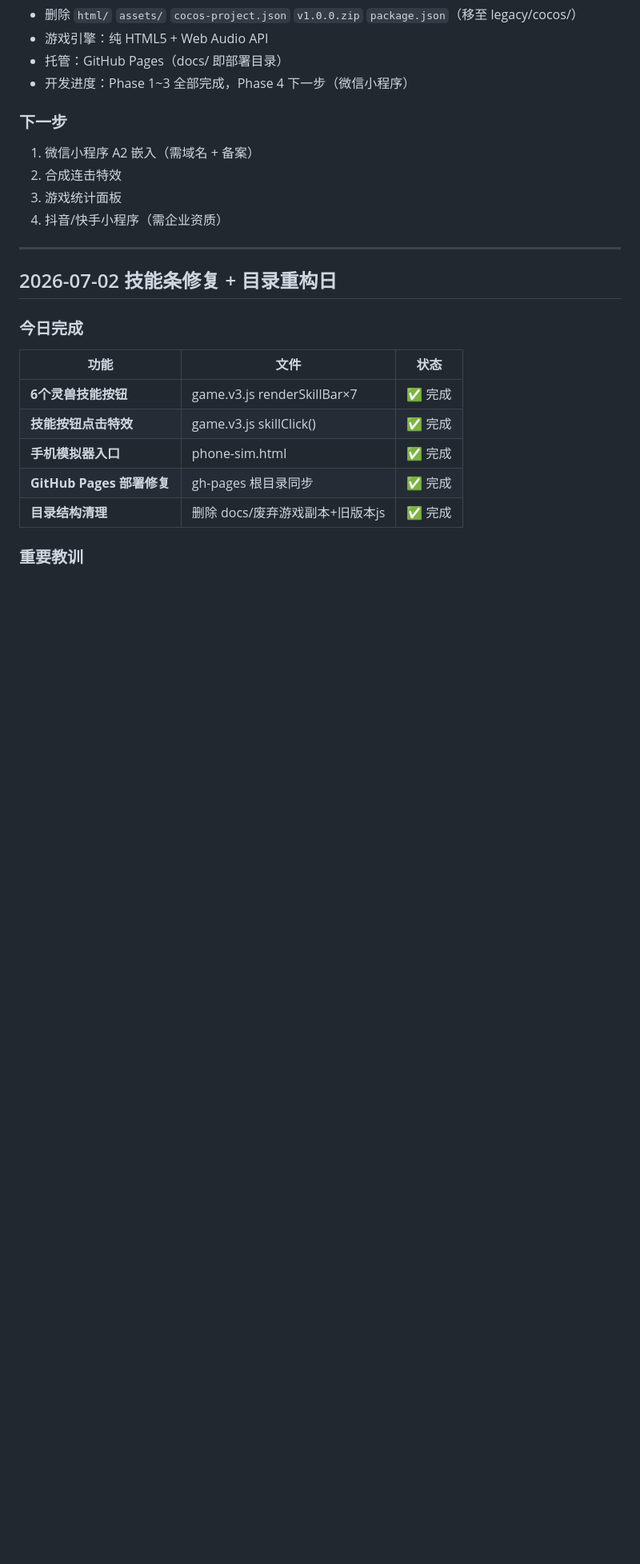
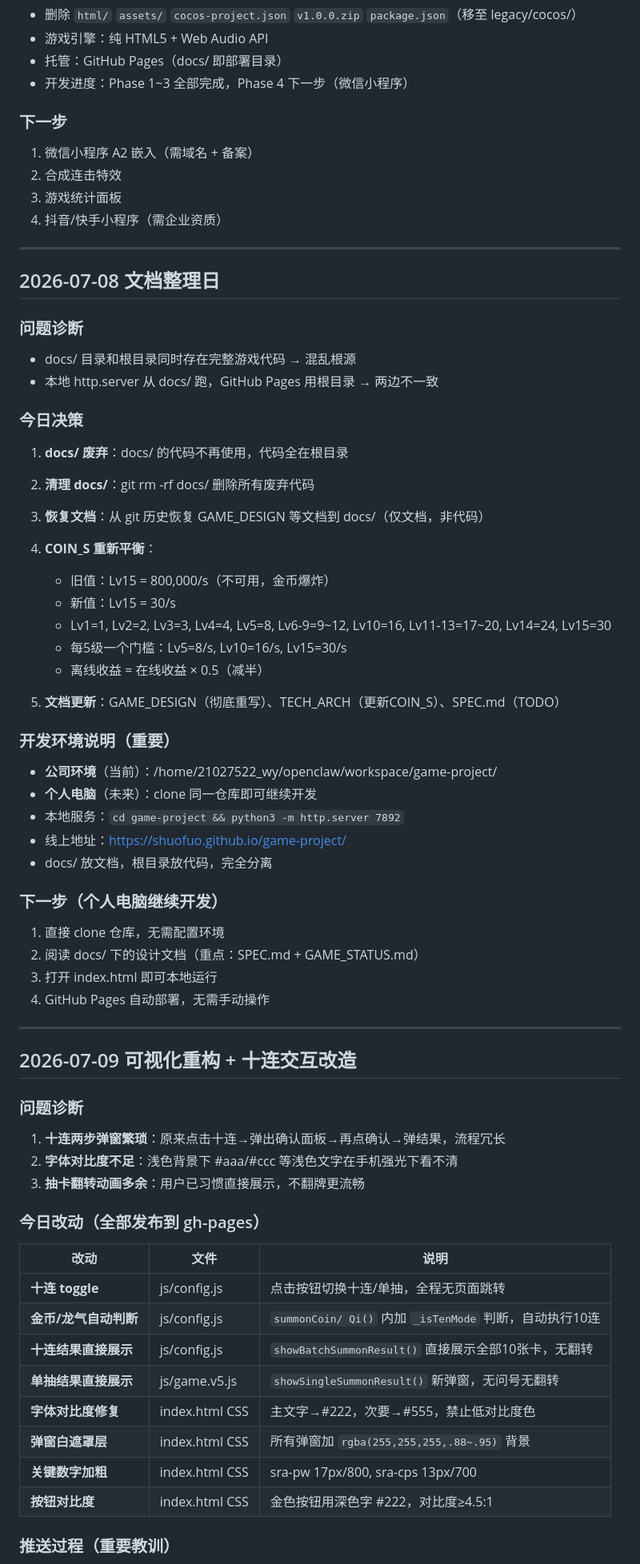
Before and after one commit to shuofuo/game-project, a Markdown page: docs/DAILY_LOG.md, the part around one of its changes. Shown at 80% size. Rendered like a GitHub page; blank space fills up the shorter version.

Commit message:
docs: update DAILY_LOG + GAME_STATUS (toggle summon + font fix)

```diff
--- a/docs/DAILY_LOG.md
+++ b/docs/DAILY_LOG.md
@@ -118,18 +118,61 @@
 4. 抖音/快手小程序（需企业资质）
 
 ---
+## 2026-07-08 文档整理日
 
-## 2026-07-02 技能条修复 + 目录重构日
+### 问题诊断
+- docs/ 目录和根目录同时存在完整游戏代码 → 混乱根源
+- 本地 http.server 从 docs/ 跑，GitHub Pages 用根目录 → 两边不一致
 
-### 今日完成
+### 今日决策
 
-| 功能 | 文件 | 状态 |
+1. **docs/ 废弃**：docs/ 的代码不再使用，代码全在根目录
+2. **清理 docs/**：git rm -rf docs/ 删除所有废弃代码
+3. **恢复文档**：从 git 历史恢复 GAME_DESIGN 等文档到 docs/（仅文档，非代码）
+4. **COIN_S 重新平衡**：
+   - 旧值：Lv15 = 800,000/s（不可用，金币爆炸）
+   - 新值：Lv15 = 30/s
+   - Lv1=1, Lv2=2, Lv3=3, Lv4=4, Lv5=8, Lv6-9=9~12, Lv10=16, Lv11-13=17~20, Lv14=24, Lv15=30
+   - 每5级一个门槛：Lv5=8/s, Lv10=16/s, Lv15=30/s
+   - 离线收益 = 在线收益 × 0.5（减半）
+
+5. **文档更新**：GAME_DESIGN（彻底重写）、TECH_ARCH（更新COIN_S）、SPEC.md（TODO）
+
+### 开发环境说明（重要）
+- **公司环境**（当前）：/home/21027522_wy/openclaw/workspace/game-project/
+- **个人电脑**（未来）：clone 同一仓库即可继续开发
+- 本地服务：`cd game-project && python3 -m http.server 7892`
+- 线上地址：https://shuofuo.github.io/game-project/
+- docs/ 放文档，根目录放代码，完全分离
+
+### 下一步（个人电脑继续开发）
+1. 直接 clone 仓库，无需配置环境
+2. 阅读 docs/ 下的设计文档（重点：SPEC.md + GAME_STATUS.md）
+3. 打开 index.html 即可本地运行
+4. GitHub Pages 自动部署，无需手动操作
+
+---
+
+## 2026-07-09 可视化重构 + 十连交互改造
+
+### 问题诊断
+
+1. **十连两步弹窗繁琐**：原来点击十连→弹出确认面板→再点确认→弹结果，流程冗长
+2. **字体对比度不足**：浅色背景下 #aaa/#ccc 等浅色文字在手机强光下看不清
+3. **抽卡翻转动画多余**：用户已习惯直接展示，不翻牌更流畅
+
+### 今日改动（全部发布到 gh-pages）
+
+| 改动 | 文件 | 说明 |
 |------|------|------|
-| **6个灵兽技能按钮** | game.v3.js renderSkillBar×7 | ✅ 完成 |
-| **技能按钮点击特效** | game.v3.js skillClick() | ✅ 完成 |
-| **手机模拟器入口** | phone-sim.html | ✅ 完成 |
-| **GitHub Pages 部署修复** | gh-pages 根目录同步 | ✅ 完成 |
-| **目录结构清理** | 删除 docs/废弃游戏副本+旧版本js | ✅ 完成 |
+| **十连 toggle** | js/config.js | 点击按钮切换十连/单抽，全程无页面跳转 |
+| **金币/龙气自动判断** | js/config.js | `summonCoin/ Qi()` 内加 `_isTenMode` 判断，自动执行10连 |
+| **十连结果直接展示** | js/config.js | `showBatchSummonResult()` 直接展示全部10张卡，无翻转 |
+| **单抽结果直接展示** | js/game.v5.js | `showSingleSummonResult()` 新弹窗，无问号无翻转 |
+| **字体对比度修复** | index.html CSS | 主文字→#222，次要→#555，禁止低对比度色 |
+| **弹窗白遮罩层** | index.html CSS | 所有弹窗加 `rgba(255,255,255,.88~.95)` 背景 |
+| **关键数字加粗** | index.html CSS | sra-pw 17px/800, sra-cps 13px/700 |
+| **按钮对比度** | index.html CSS | 金色按钮用深色字 #222，对比度≥4.5:1 |
 
-### 重要教训
+### 推送过程（重要教训）
 
```
Also changed, not shown: other parts of docs/DAILY_LOG.md (+13 -22 lines).
